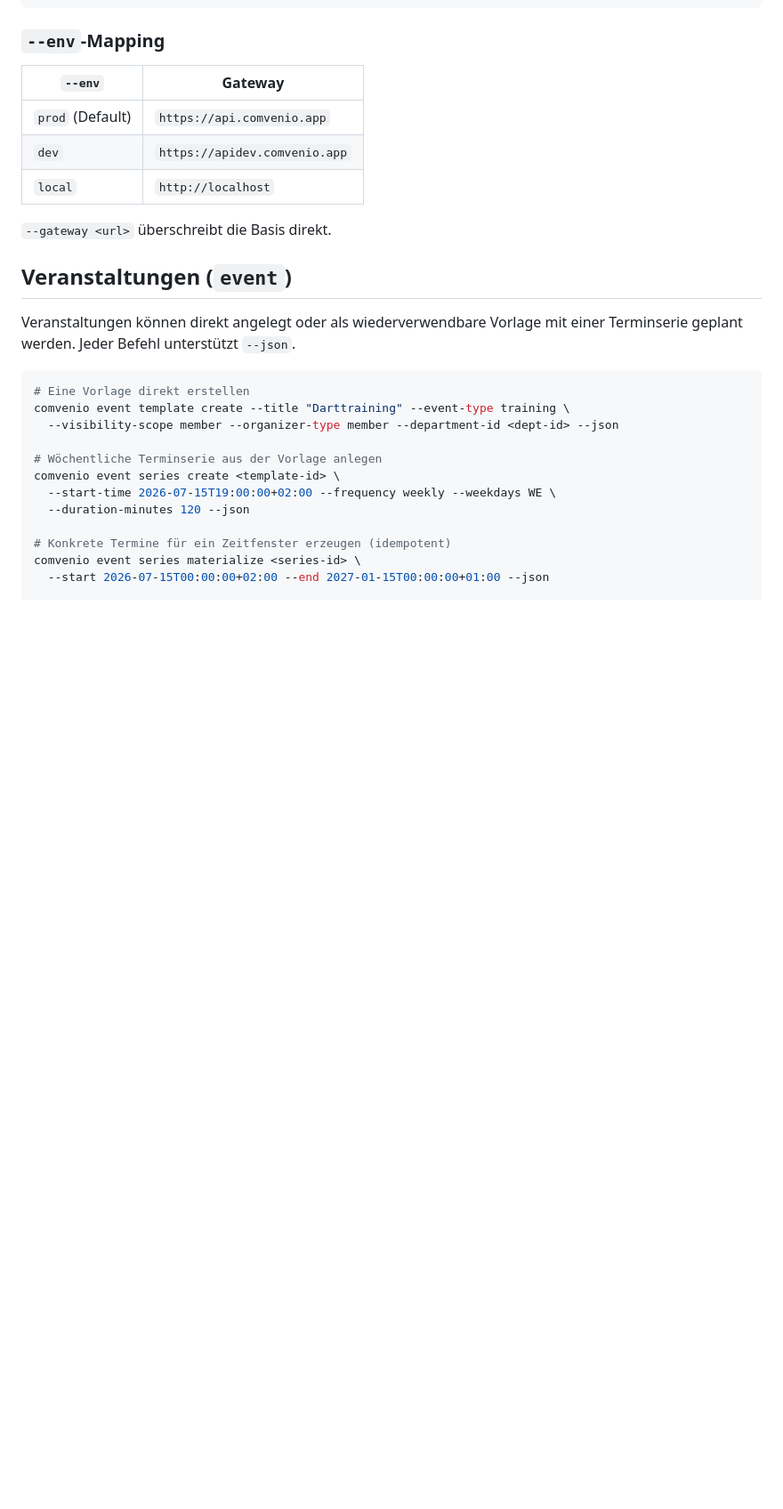
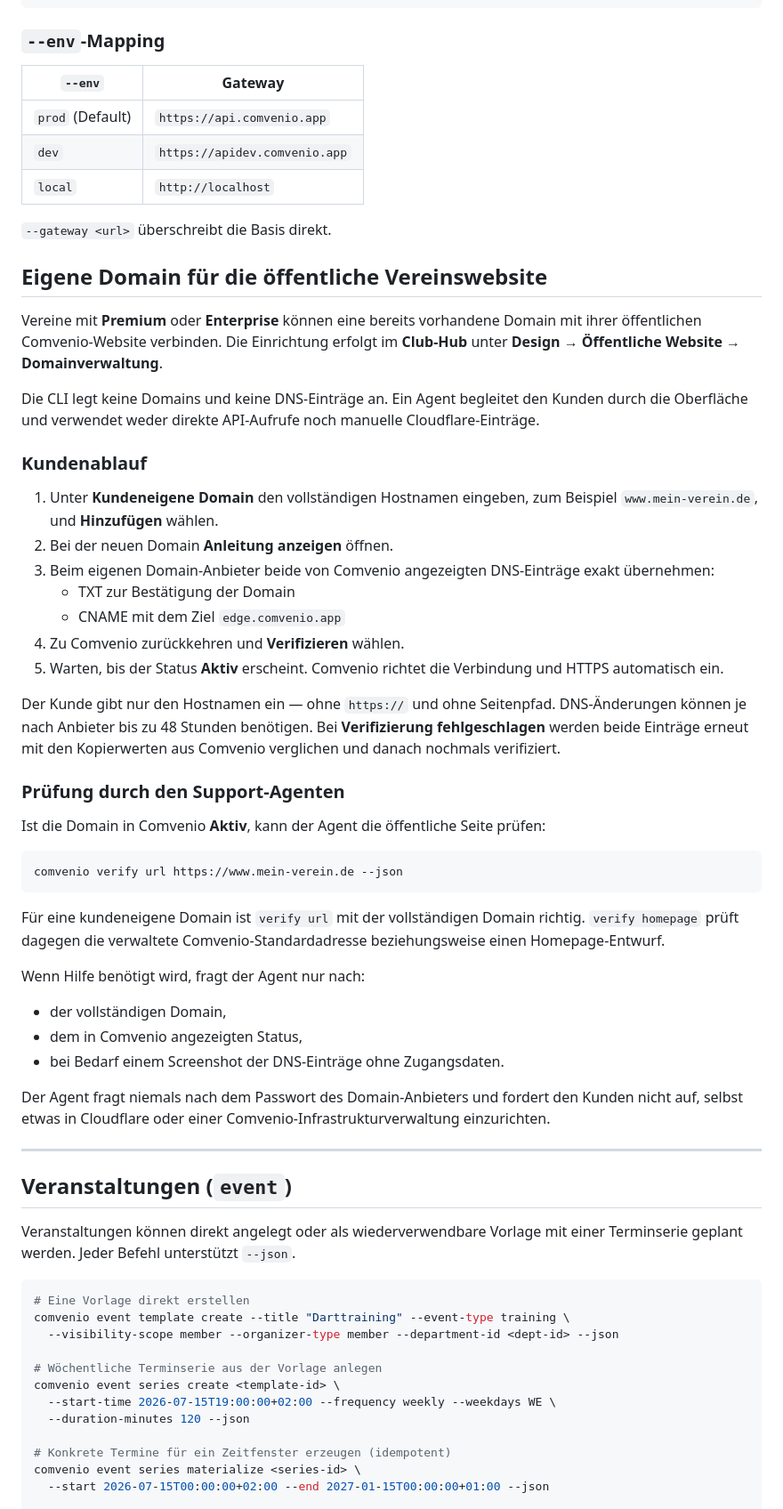
Before and after one commit to Comvenio/comvenio-cli, a Markdown page: README.md, the part around the change. Shown at 89% size. Rendered like a GitHub page; blank space fills up the shorter version.

Commit message:
docs(cli): add custom domain support workflow
Teach customers and the CLI agent to use the web self-service flow and verify active custom domains with verify url.

RTS-Item: 3c0ccc3d-3bd2-431d-9e29-04d487de5d13

````diff
--- a/README.md
+++ b/README.md
@@ -60,6 +60,43 @@ comvenio logout
 
 `--gateway <url>` überschreibt die Basis direkt.
 
+## Eigene Domain für die öffentliche Vereinswebsite
+
+Vereine mit **Premium** oder **Enterprise** können eine bereits vorhandene Domain mit ihrer öffentlichen Comvenio-Website verbinden. Die Einrichtung erfolgt im **Club-Hub** unter **Design → Öffentliche Website → Domainverwaltung**.
+
+Die CLI legt keine Domains und keine DNS-Einträge an. Ein Agent begleitet den Kunden durch die Oberfläche und verwendet weder direkte API-Aufrufe noch manuelle Cloudflare-Einträge.
+
+### Kundenablauf
+
+1. Unter **Kundeneigene Domain** den vollständigen Hostnamen eingeben, zum Beispiel `www.mein-verein.de`, und **Hinzufügen** wählen.
+2. Bei der neuen Domain **Anleitung anzeigen** öffnen.
+3. Beim eigenen Domain-Anbieter beide von Comvenio angezeigten DNS-Einträge exakt übernehmen:
+   - TXT zur Bestätigung der Domain
+   - CNAME mit dem Ziel `edge.comvenio.app`
+4. Zu Comvenio zurückkehren und **Verifizieren** wählen.
+5. Warten, bis der Status **Aktiv** erscheint. Comvenio richtet die Verbindung und HTTPS automatisch ein.
+
+Der Kunde gibt nur den Hostnamen ein — ohne `https://` und ohne Seitenpfad. DNS-Änderungen können je nach Anbieter bis zu 48 Stunden benötigen. Bei **Verifizierung fehlgeschlagen** werden beide Einträge erneut mit den Kopierwerten aus Comvenio verglichen und danach nochmals verifiziert.
+
+### Prüfung durch den Support-Agenten
+
+Ist die Domain in Comvenio **Aktiv**, kann der Agent die öffentliche Seite prüfen:
+
+```bash
+comvenio verify url https://www.mein-verein.de --json
+```
+
+Für eine kundeneigene Domain ist `verify url` mit der vollständigen Domain richtig. `verify homepage` prüft dagegen die verwaltete Comvenio-Standardadresse beziehungsweise einen Homepage-Entwurf.
+
+Wenn Hilfe benötigt wird, fragt der Agent nur nach:
+
+- der vollständigen Domain,
+- dem in Comvenio angezeigten Status,
+- bei Bedarf einem Screenshot der DNS-Einträge ohne Zugangsdaten.
+
+Der Agent fragt niemals nach dem Passwort des Domain-Anbieters und fordert den Kunden nicht auf, selbst etwas in Cloudflare oder einer Comvenio-Infrastrukturverwaltung einzurichten.
+
+---
 ## Veranstaltungen (`event`)
 
 Veranstaltungen können direkt angelegt oder als wiederverwendbare Vorlage mit
````
Also changed, not shown: AGENTS.md (+13 -0 lines).
